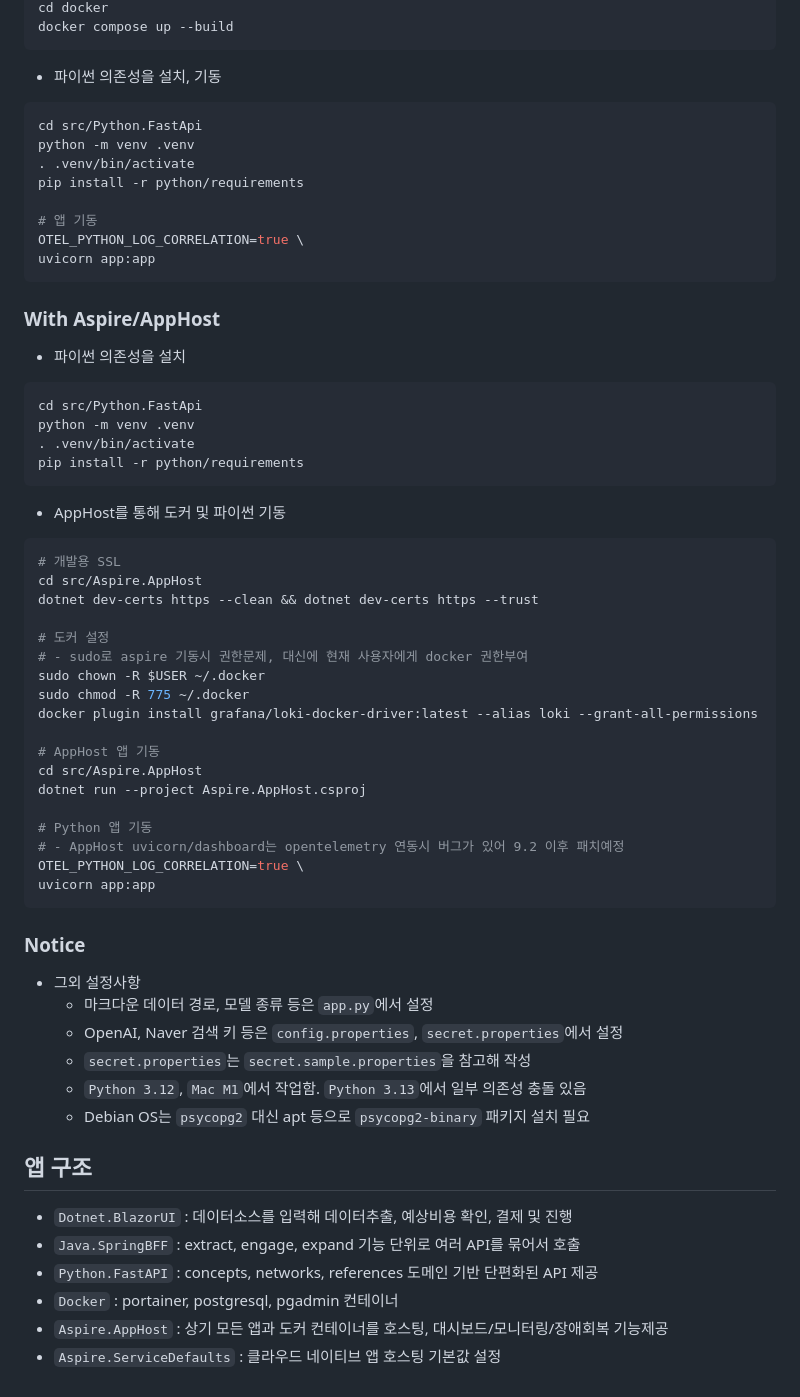
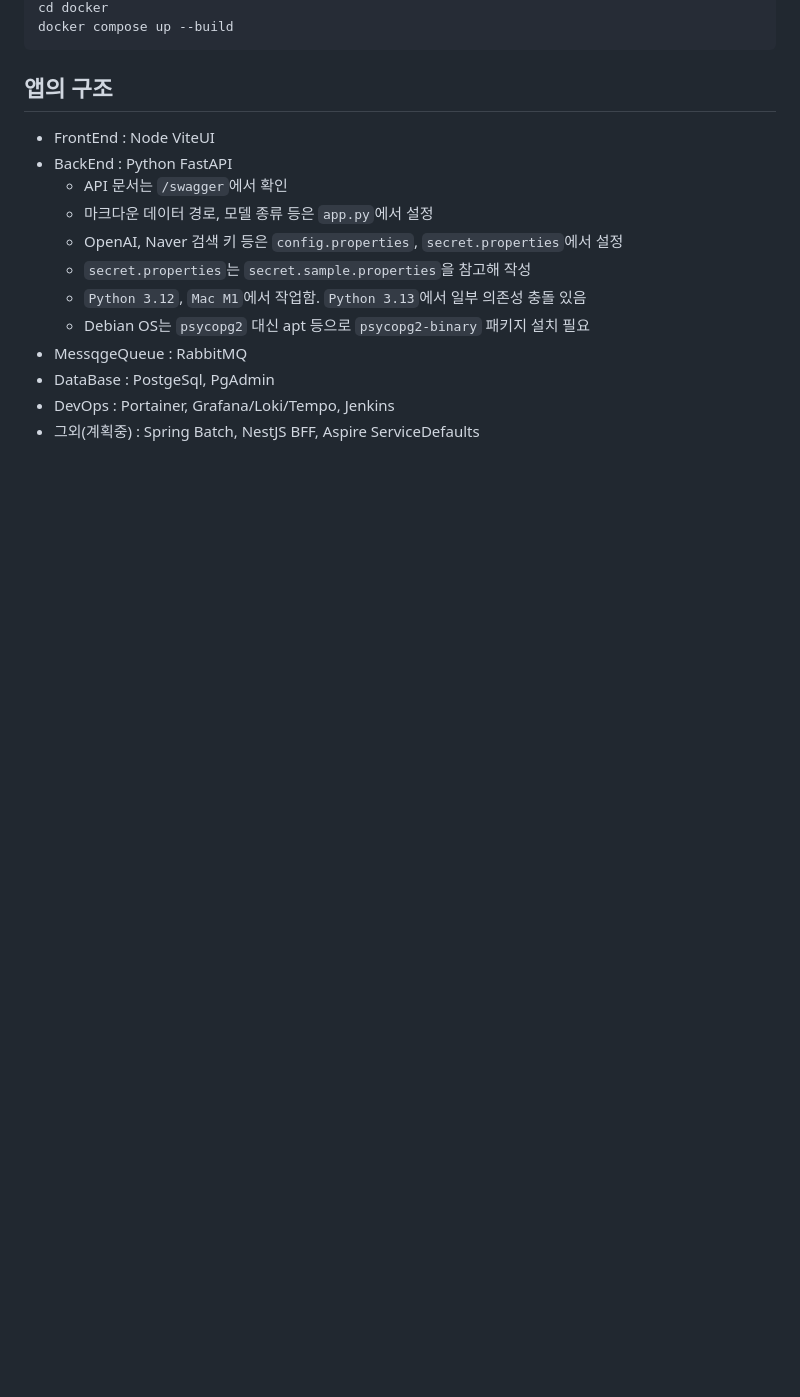
Before and after one commit to tae0y/brain-beaver, a Markdown page: README.md, the part around the change printed below. Drawn GitHub-style; blank space fills up the shorter version.

````diff
--- a/README.md
+++ b/README.md
@@ -24,63 +16,16 @@ cd docker
 docker compose up --build
 ```
 
-- 파이썬 의존성을 설치, 기동
-```bash
-cd src/Python.FastApi
-python -m venv .venv
-. .venv/bin/activate
-pip install -r python/requirements
-
-# 앱 기동
-OTEL_PYTHON_LOG_CORRELATION=true \
-uvicorn app:app
-```
-
-### With Aspire/AppHost
-- 파이썬 의존성을 설치
-```bash
-cd src/Python.FastApi
-python -m venv .venv
-. .venv/bin/activate
-pip install -r python/requirements
-```
-
-- AppHost를 통해 도커 및 파이썬 기동
-```bash
-# 개발용 SSL
-cd src/Aspire.AppHost
-dotnet dev-certs https --clean && dotnet dev-certs https --trust
-
-# 도커 설정
-# - sudo로 aspire 기동시 권한문제, 대신에 현재 사용자에게 docker 권한부여
-sudo chown -R $USER ~/.docker
-sudo chmod -R 775 ~/.docker
-docker plugin install grafana/loki-docker-driver:latest --alias loki --grant-all-permissions
-
-# AppHost 앱 기동
-cd src/Aspire.AppHost
-dotnet run --project Aspire.AppHost.csproj
-
-# Python 앱 기동
-# - AppHost uvicorn/dashboard는 opentelemetry 연동시 버그가 있어 9.2 이후 패치예정
-OTEL_PYTHON_LOG_CORRELATION=true \
-uvicorn app:app
-```
-
-
-### Notice
-- 그외 설정사항
+## 앱의 구조
+- FrontEnd : Node ViteUI
+- BackEnd : Python FastAPI
+  - API 문서는 `/swagger`에서 확인
   - 마크다운 데이터 경로, 모델 종류 등은 `app.py`에서 설정
   - OpenAI, Naver 검색 키 등은 `config.properties`, `secret.properties`에서 설정
   - `secret.properties`는 `secret.sample.properties`을 참고해 작성
   - `Python 3.12`, `Mac M1`에서 작업함. `Python 3.13`에서 일부 의존성 충돌 있음
   - Debian OS는 `psycopg2` 대신 apt 등으로 `psycopg2-binary` 패키지 설치 필요
-
-
-## 앱 구조
-- `Dotnet.BlazorUI` : 데이터소스를 입력해 데이터추출, 예상비용 확인, 결제 및 진행
-- `Java.SpringBFF` : extract, engage, expand 기능 단위로 여러 API를 묶어서 호출
-- `Python.FastAPI` : concepts, networks, references 도메인 기반 단편화된 API 제공
-- `Docker` : portainer, postgresql, pgadmin 컨테이너
-- `Aspire.AppHost` : 상기 모든 앱과 도커 컨테이너를 호스팅, 대시보드/모니터링/장애회복 기능제공
-- `Aspire.ServiceDefaults` : 클라우드 네이티브 앱 호스팅 기본값 설정
+- MessqgeQueue : RabbitMQ
+- DataBase : PostgeSql, PgAdmin
+- DevOps : Portainer, Grafana/Loki/Tempo, Jenkins
+- 그외(계획중) : Spring Batch, NestJS BFF, Aspire ServiceDefaults
````
Also changed, not shown: other parts of README.md (+7 -15 lines), demo_001.png, demo_002.png, 1 other file.
